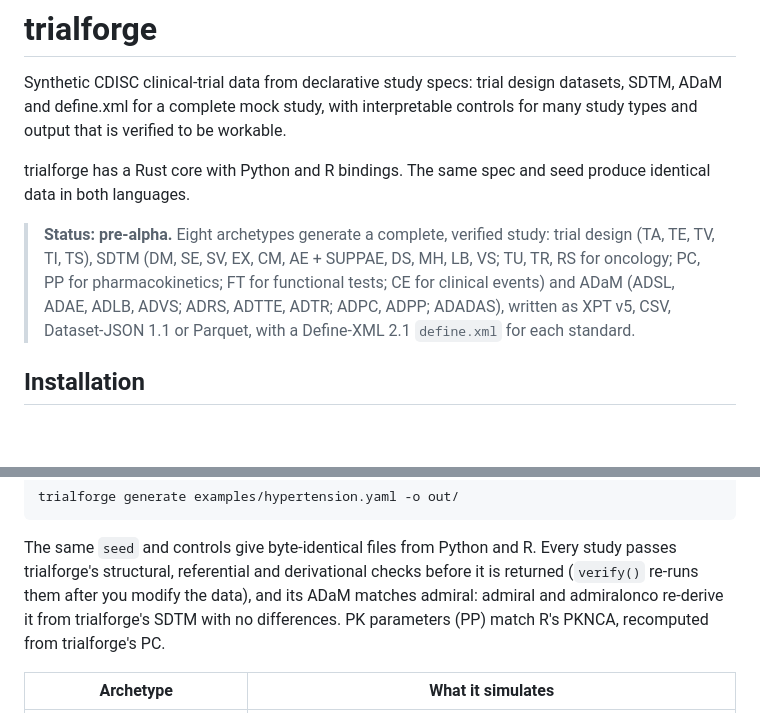
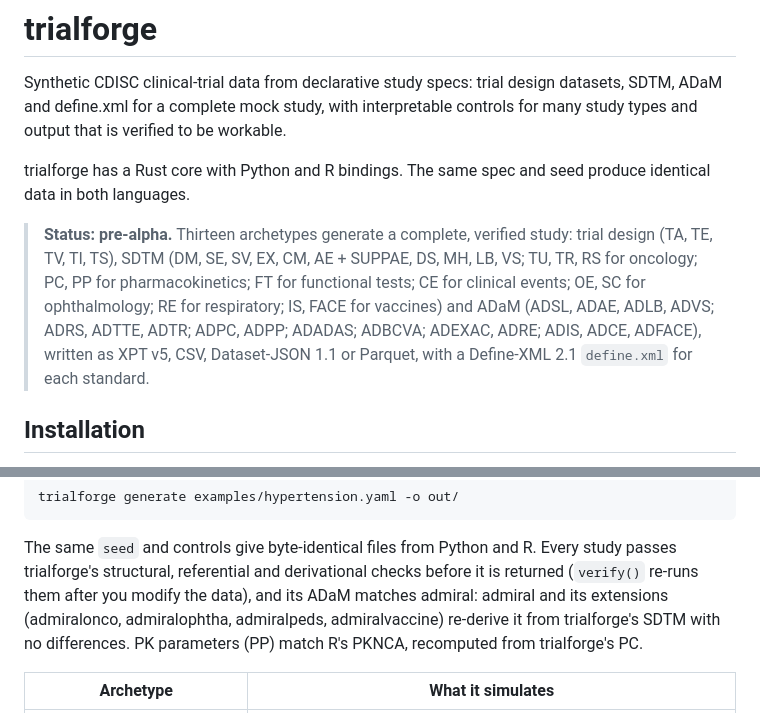
Before and after one commit to rich-iannone/trialforge, a Markdown page: README.md, 2 parts joined by grey strips. Rendered like a GitHub page; blank space fills up the shorter version.

Commit message:
Update README for new archetypes

```diff
--- a/README.md
+++ b/README.md
@@ -7,11 +7,13 @@ types and output that is verified to be workable.
 trialforge has a Rust core with Python and R bindings. The same spec and seed produce identical
 data in both languages.
 
-> **Status: pre-alpha.** Eight archetypes generate a complete, verified study: trial design
+> **Status: pre-alpha.** Thirteen archetypes generate a complete, verified study: trial design
 > (TA, TE, TV, TI, TS), SDTM (DM, SE, SV, EX, CM, AE + SUPPAE, DS, MH, LB, VS; TU, TR, RS for
-> oncology; PC, PP for pharmacokinetics; FT for functional tests; CE for clinical events) and
-> ADaM (ADSL, ADAE, ADLB, ADVS; ADRS, ADTTE, ADTR; ADPC, ADPP; ADADAS), written as XPT v5, CSV, Dataset-JSON 1.1 or
-> Parquet, with a Define-XML 2.1 `define.xml` for each standard.
+> oncology; PC, PP for pharmacokinetics; FT for functional tests; CE for clinical events; OE, SC
+> for ophthalmology; RE for respiratory; IS, FACE for vaccines) and ADaM (ADSL, ADAE, ADLB,
+> ADVS; ADRS, ADTTE, ADTR; ADPC, ADPP; ADADAS; ADBCVA; ADEXAC, ADRE; ADIS, ADCE, ADFACE), written
+> as XPT v5, CSV, Dataset-JSON 1.1 or Parquet, with a Define-XML 2.1 `define.xml` for each
+> standard.
 
 ## Installation
 
@@ -165,7 +167,8 @@ trialforge generate examples/hypertension.yaml -o out/
 The same `seed` and controls give byte-identical files from Python and R. Every study passes
 trialforge's structural, referential and derivational checks before it is returned
 (`verify()` re-runs them after you modify the data), and its ADaM matches admiral: admiral and
-admiralonco re-derive it from trialforge's SDTM with no differences. PK parameters (PP) match
+its extensions (admiralonco, admiralophtha, admiralpeds, admiralvaccine) re-derive it from
+trialforge's SDTM with no differences. PK parameters (PP) match
 R's PKNCA, recomputed from trialforge's PC.
 
 | Archetype | What it simulates |
```
